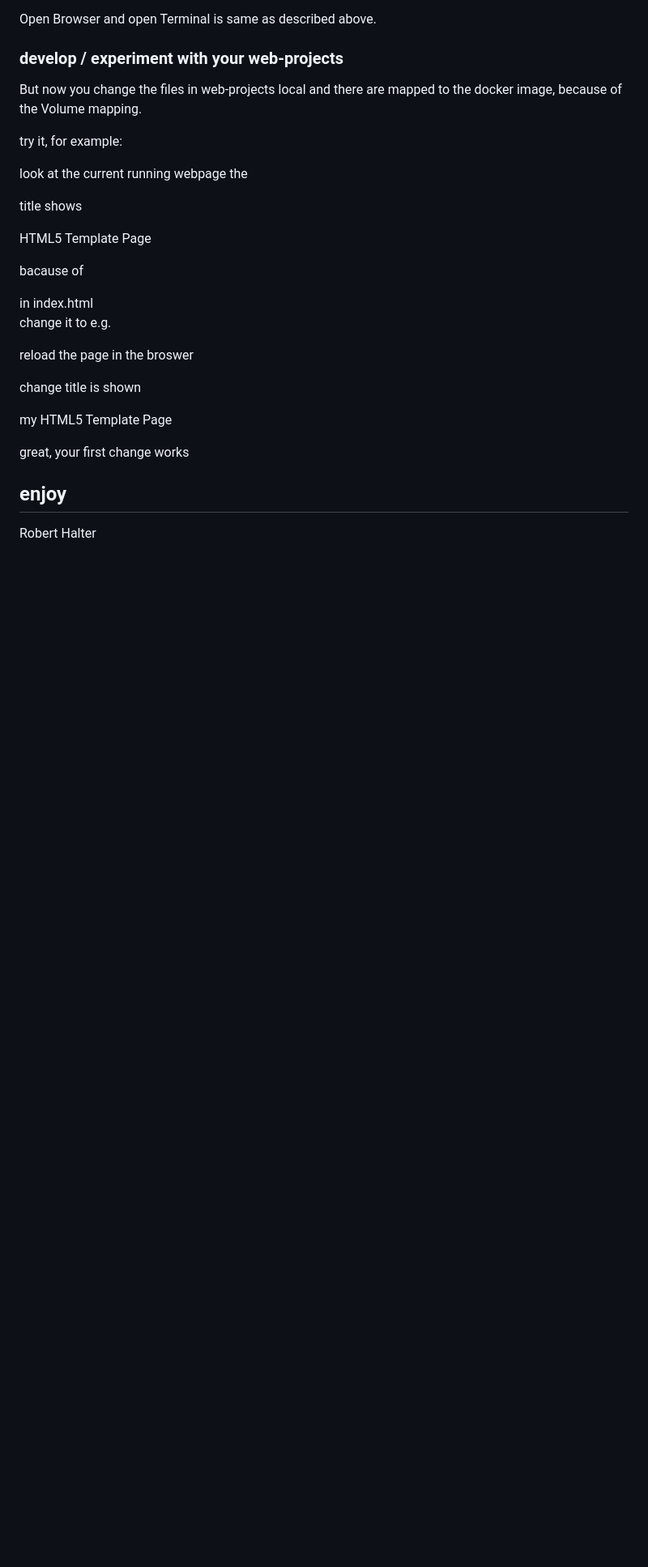
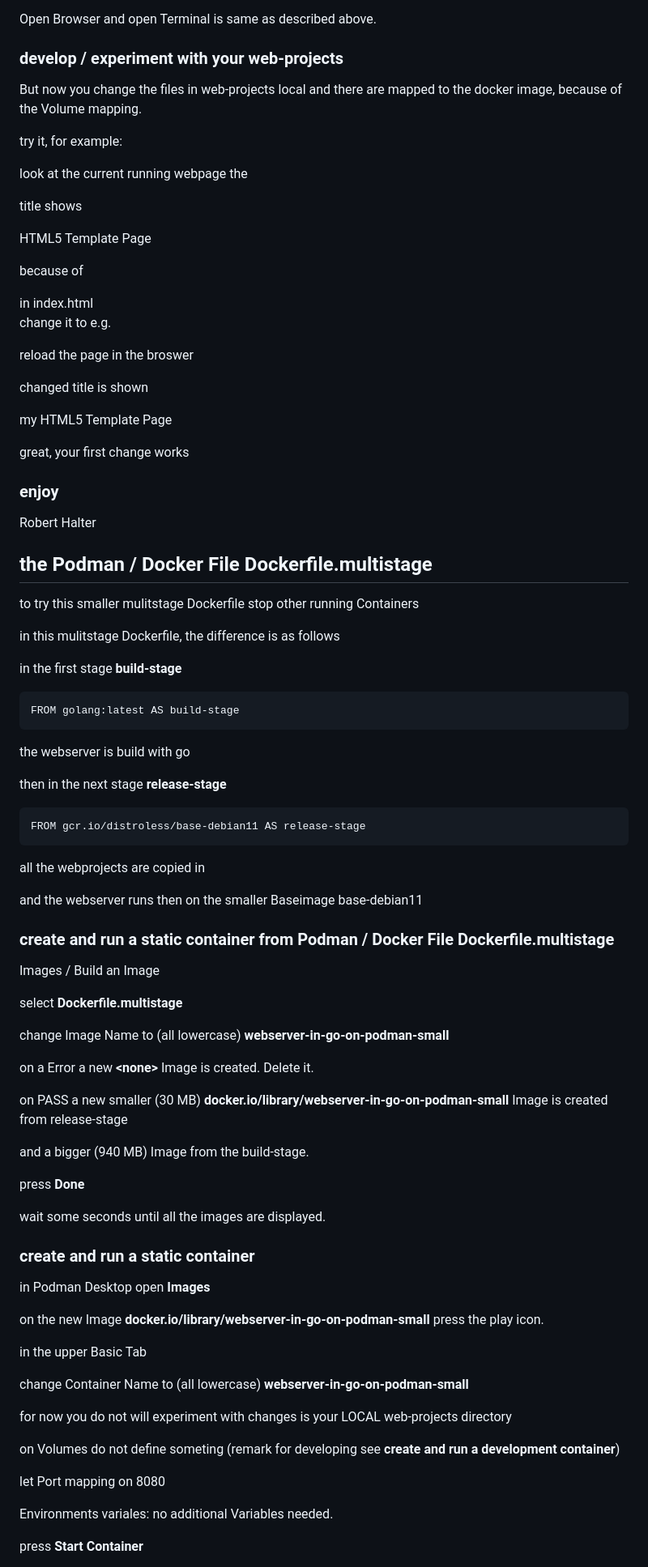
Before and after one commit to roebi/01-02-Webserver-in-Go-on-Podman, a Markdown page: README.md, the part around one of its changes. Shown at 81% size. Rendered like a GitHub page; blank space fills up the shorter version.

Commit message:
add and test while write README.md: ## the Podman / Docker File Dockerfile.multistage

```diff
--- a/README.md
+++ b/README.md
@@ -227,7 +227,7 @@ title shows
 
 HTML5 Template Page
 
-bacause of
+because of
 
 <title>HTML5 Template Page</title> in index.html
 
@@ -237,12 +237,71 @@ change it to e.g.
 
 reload the page in the broswer
 
-change title is shown
+changed title is shown
 
 my HTML5 Template Page
 
 great, your first change works
 
-## enjoy
+### enjoy
 
 Robert Halter
+
+## the Podman / Docker File Dockerfile.multistage
+
+to try this smaller mulitstage Dockerfile stop other running Containers
+
+in this mulitstage Dockerfile, the difference is as follows
+
+in the first stage **build-stage**
+
+    FROM golang:latest AS build-stage
+
+the webserver is build with go
+
+then in the next stage **release-stage**
+
+    FROM gcr.io/distroless/base-debian11 AS release-stage
+
+all the webprojects are copied in
+
+and the webserver runs then on the smaller Baseimage base-debian11
+
+### create and run a static container from Podman / Docker File Dockerfile.multistage
+
+Images / Build an Image
+
+select **Dockerfile.multistage**
+
+change Image Name to (all lowercase) **webserver-in-go-on-podman-small**
+
+on a Error a new **\<none\>** Image is created. Delete it.
+
+on PASS a new smaller (30 MB) **docker.io/library/webserver-in-go-on-podman-small** Image is created from release-stage
+
+and a bigger (940 MB) **<none>** Image from the build-stage.
+
+press **Done**
+
+wait some seconds until all the images are displayed.
+
+### create and run a static container
+
+in Podman Desktop open **Images**
+
+on the new Image **docker.io/library/webserver-in-go-on-podman-small** press the play icon.
+
+in the upper Basic Tab
+
+change Container Name to (all lowercase) **webserver-in-go-on-podman-small**
+
+for now you do not will experiment with changes is your LOCAL web-projects directory
+
+on Volumes do not define someting (remark for developing see **create and run a development container**)
+
+let Port mapping on 8080
+
+Environments variales: no additional Variables needed.
+
+press **Start Container**
+
```
Also changed, not shown: other parts of README.md (+18 -0 lines).
